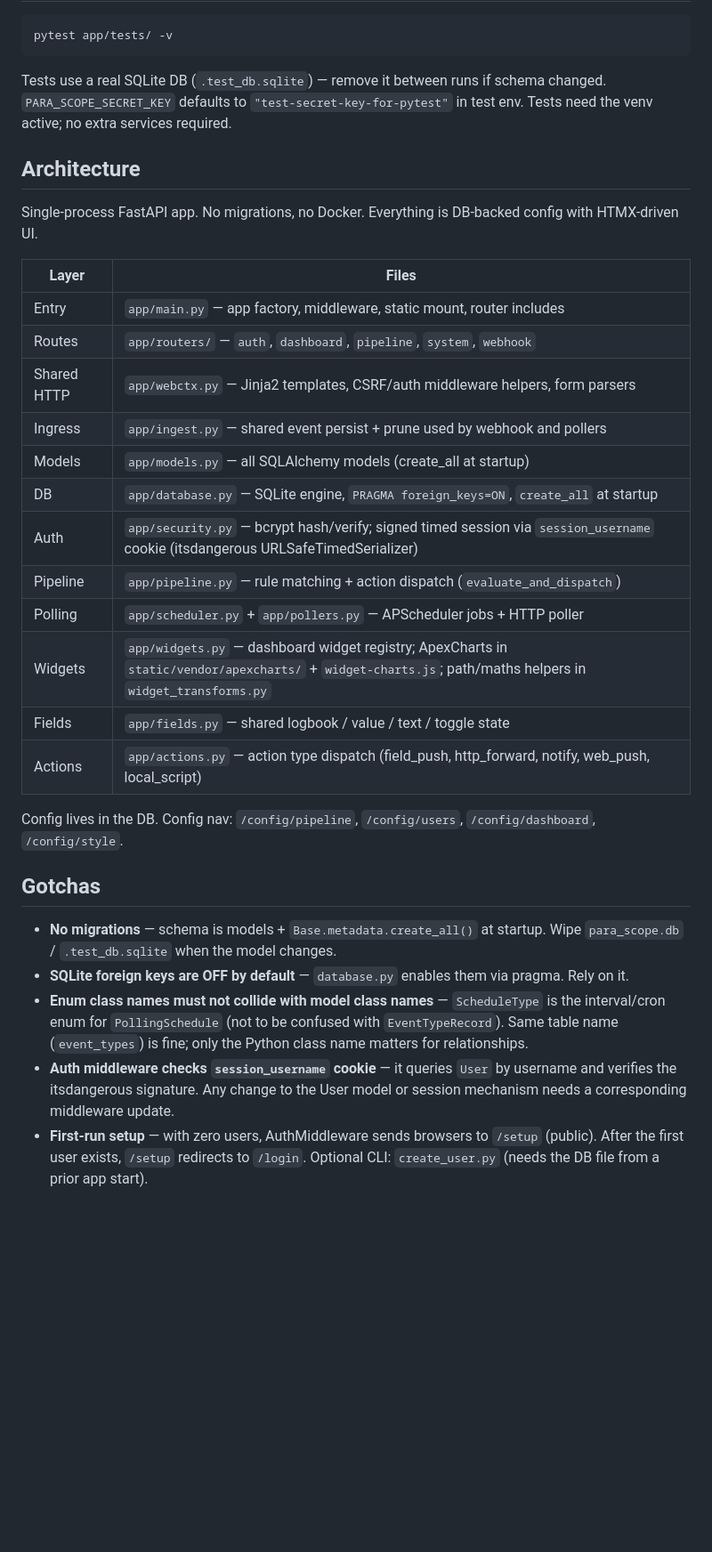
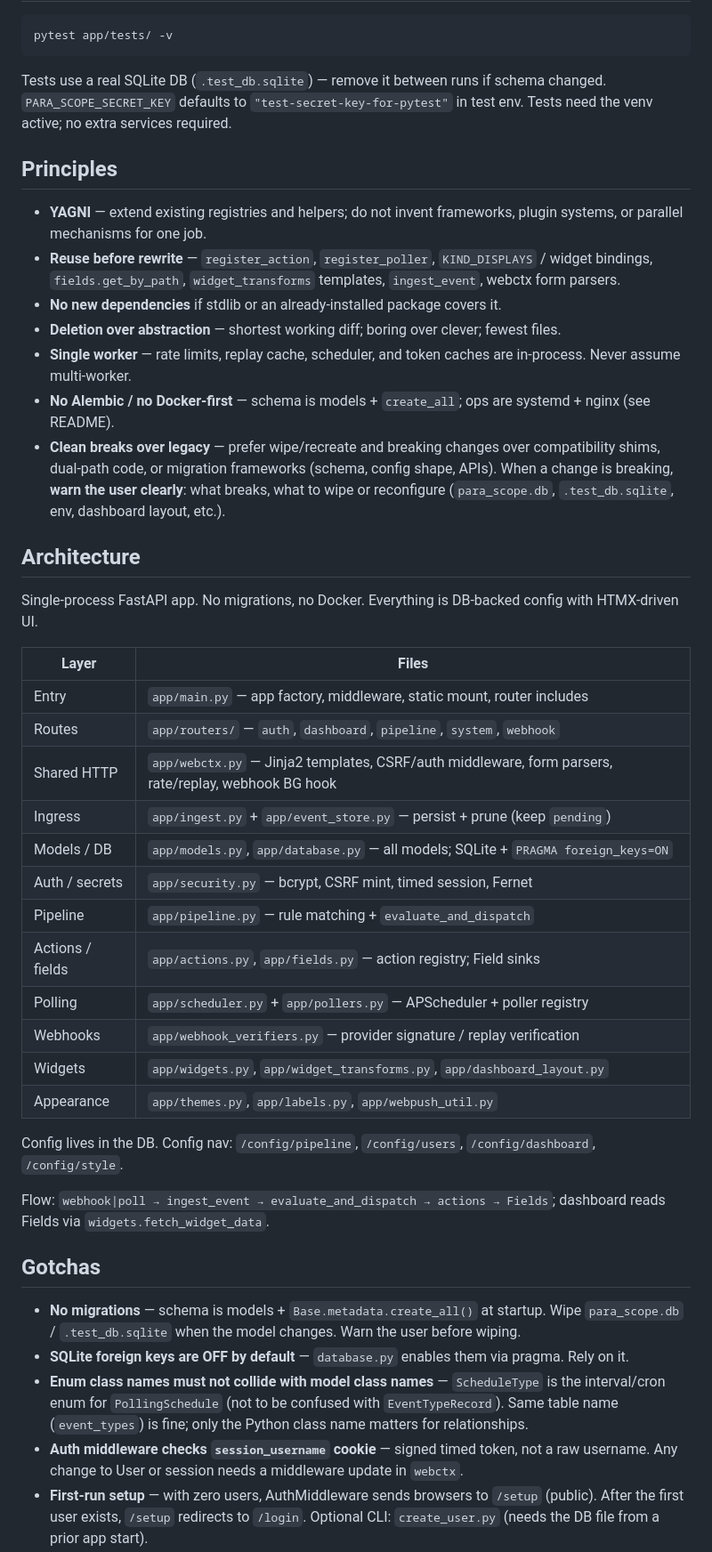
Before and after one commit to MrBlindMouse/para_scope, a Markdown page: AGENTS.md, the part around one of its changes. Shown at 89% size. GitHub-like rendering; blank space fills up the shorter version.

````diff
--- a/AGENTS.md
+++ b/AGENTS.md
@@ -15,6 +15,16 @@ pytest app/tests/ -v
 ```
 Tests use a real SQLite DB (`.test_db.sqlite`) — remove it between runs if schema changed. `PARA_SCOPE_SECRET_KEY` defaults to `"test-secret-key-for-pytest"` in test env. Tests need the venv active; no extra services required.
 
+## Principles
+
+- **YAGNI** — extend existing registries and helpers; do not invent frameworks, plugin systems, or parallel mechanisms for one job.
+- **Reuse before rewrite** — `register_action`, `register_poller`, `KIND_DISPLAYS` / widget bindings, `fields.get_by_path`, `widget_transforms` templates, `ingest_event`, webctx form parsers.
+- **No new dependencies** if stdlib or an already-installed package covers it.
+- **Deletion over abstraction** — shortest working diff; boring over clever; fewest files.
+- **Single worker** — rate limits, replay cache, scheduler, and token caches are in-process. Never assume multi-worker.
+- **No Alembic / no Docker-first** — schema is models + `create_all`; ops are systemd + nginx (see README).
+- **Clean breaks over legacy** — prefer wipe/recreate and breaking changes over compatibility shims, dual-path code, or migration frameworks (schema, config shape, APIs). When a change is breaking, **warn the user clearly**: what breaks, what to wipe or reconfigure (`para_scope.db`, `.test_db.sqlite`, env, dashboard layout, etc.).
+
 ## Architecture
 Single-process FastAPI app. No migrations, no Docker. Everything is DB-backed config with HTMX-driven UI.
 
@@ -22,22 +32,24 @@ Single-process FastAPI app. No migrations, no Docker. Everything is DB-backed co
 |-------|-------|
 | Entry | `app/main.py` — app factory, middleware, static mount, router includes |
 | Routes | `app/routers/` — `auth`, `dashboard`, `pipeline`, `system`, `webhook` |
-| Shared HTTP | `app/webctx.py` — Jinja2 templates, CSRF/auth middleware helpers, form parsers |
-| Ingress | `app/ingest.py` — shared event persist + prune used by webhook and pollers |
-| Models | `app/models.py` — all SQLAlchemy models (create_all at startup) |
-| DB | `app/database.py` — SQLite engine, `PRAGMA foreign_keys=ON`, `create_all` at startup |
-| Auth | `app/security.py` — bcrypt hash/verify; signed timed session via `session_username` cookie (itsdangerous URLSafeTimedSerializer) |
-| Pipeline | `app/pipeline.py` — rule matching + action dispatch (`evaluate_and_dispatch`) |
-| Polling | `app/scheduler.py` + `app/pollers.py` — APScheduler jobs + HTTP poller |
-| Widgets | `app/widgets.py` — dashboard widget registry; ApexCharts in `static/vendor/apexcharts/` + `widget-charts.js`; path/maths helpers in `widget_transforms.py` |
-| Fields | `app/fields.py` — shared logbook / value / text / toggle state |
-| Actions | `app/actions.py` — action type dispatch (field_push, http_forward, notify, web_push, local_script) |
+| Shared HTTP | `app/webctx.py` — Jinja2 templates, CSRF/auth middleware, form parsers, rate/replay, webhook BG hook |
+| Ingress | `app/ingest.py` + `app/event_store.py` — persist + prune (keep `pending`) |
+| Models / DB | `app/models.py`, `app/database.py` — all models; SQLite + `PRAGMA foreign_keys=ON` |
+| Auth / secrets | `app/security.py` — bcrypt, CSRF mint, timed session, Fernet |
+| Pipeline | `app/pipeline.py` — rule matching + `evaluate_and_dispatch` |
+| Actions / fields | `app/actions.py`, `app/fields.py` — action registry; Field sinks |
+| Polling | `app/scheduler.py` + `app/pollers.py` — APScheduler + poller registry |
+| Webhooks | `app/webhook_verifiers.py` — provider signature / replay verification |
+| Widgets | `app/widgets.py`, `app/widget_transforms.py`, `app/dashboard_layout.py` |
+| Appearance | `app/themes.py`, `app/labels.py`, `app/webpush_util.py` |
 
 Config lives in the DB. Config nav: `/config/pipeline`, `/config/users`, `/config/dashboard`, `/config/style`.
 
+Flow: `webhook|poll → ingest_event → evaluate_and_dispatch → actions → Fields`; dashboard reads Fields via `widgets.fetch_widget_data`.
+
 ## Gotchas
-- **No migrations** — schema is models + `Base.metadata.create_all()` at startup. Wipe `para_scope.db` / `.test_db.sqlite` when the model changes.
+- **No migrations** — schema is models + `Base.metadata.create_all()` at startup. Wipe `para_scope.db` / `.test_db.sqlite` when the model changes. Warn the user before wiping.
 - **SQLite foreign keys are OFF by default** — `database.py` enables them via pragma. Rely on it.
 - **Enum class names must not collide with model class names** — `ScheduleType` is the interval/cron enum for `PollingSchedule` (not to be confused with `EventTypeRecord`). Same table name (`event_types`) is fine; only the Python class name matters for relationships.
-- **Auth middleware checks `session_username` cookie** — it queries `User` by username and verifies the itsdangerous signature. Any change to the User model or session mechanism needs a corresponding middleware update.
+- **Auth middleware checks `session_username` cookie** — signed timed token, not a raw username. Any change to User or session needs a middleware update in `webctx`.
 - **First-run setup** — with zero users, AuthMiddleware sends browsers to `/setup` (public). After the first user exists, `/setup` redirects to `/login`. Optional CLI: `create_user.py` (needs the DB file from a prior app start).
````
Also changed, not shown: other parts of AGENTS.md (+25 -4 lines), README.md (+2 -0 lines), app/AGENTS.md (added, +52 -0 lines), app/routers/AGENTS.md (added, +37 -0 lines), app/static/AGENTS.md (added, +25 -0 lines), app/templates/AGENTS.md (added, +32 -0 lines), docs/AGENTS.md (added, +18 -0 lines), docs/dashboard.png (added), 8 other files.
